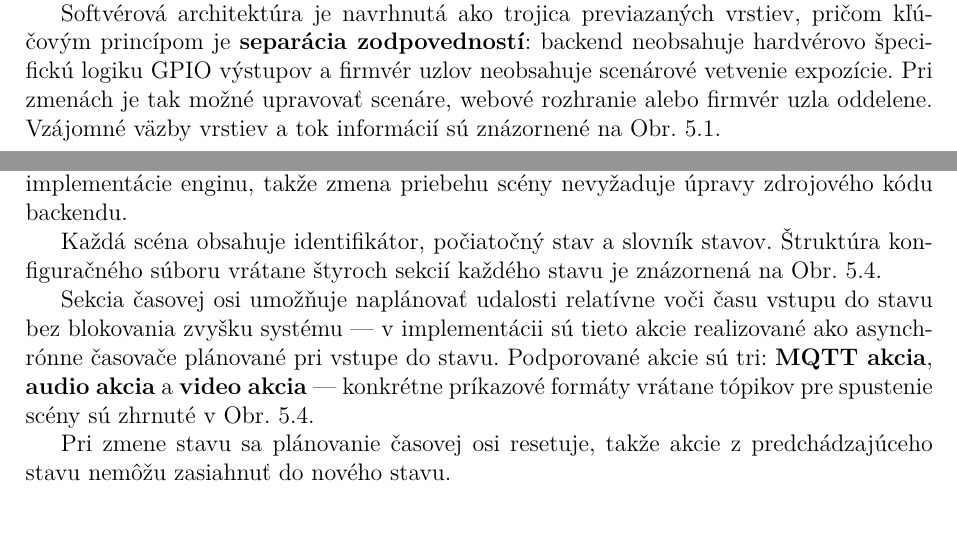
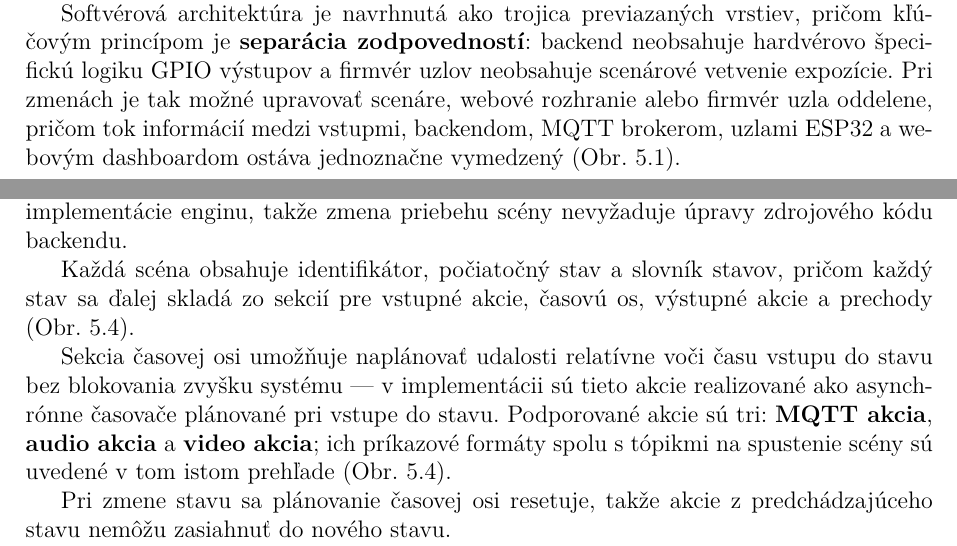
Before and after one commit to Wadanator/BakalarkaText, a LaTeX thesis (diplomka.tex, which reads chapters/Implementacia_sw.tex): two parts of pages 29 and 34 of 54, joined at a grey line, cut so that both start at the same text, the shorter picture padded with empty space. Compiled offline with pdfLaTeX.

Commit message:
Update Implementacia_sw.tex

```diff
--- a/chapters/Implementacia_sw.tex
+++ b/chapters/Implementacia_sw.tex
@@ -21,8 +21,9 @@ pričom kľúčovým princípom je \textbf{separácia zodpovedností}:
 backend neobsahuje hardvérovo špecifickú logiku GPIO výstupov
 a~firmvér uzlov neobsahuje scenárové vetvenie expozície.
 Pri zmenách je tak možné upravovať scenáre, webové rozhranie
-alebo firmvér uzla oddelene.
-Vzájomné väzby vrstiev a~tok informácií sú znázornené na Obr.~\ref{fig:sw_layers}.
+alebo firmvér uzla oddelene, pričom tok informácií medzi vstupmi,
+backendom, MQTT brokerom, uzlami ESP32 a~webovým dashboardom
+ostáva jednoznačne vymedzený (Obr.~\ref{fig:sw_layers}).
 
 \begin{figure}[p]
     \centering
@@ -122,16 +125,18 @@ Tento prístup oddeľuje obsahovú vrstvu scenára od implementácie enginu,
 takže zmena priebehu scény nevyžaduje úpravy zdrojového kódu backendu.
 
 Každá scéna obsahuje identifikátor, počiatočný stav
-a~slovník stavov. Štruktúra konfiguračného súboru vrátane
-štyroch sekcií každého stavu je znázornená na Obr.~\ref{fig:sw_json_structure}.
+a~slovník stavov, pričom každý stav sa ďalej skladá zo sekcií
+pre vstupné akcie, časovú os, výstupné akcie a~prechody
+(Obr.~\ref{fig:sw_json_structure}).
 
 Sekcia časovej osi umožňuje naplánovať
 udalosti relatívne voči času vstupu do stavu bez blokovania
 zvyšku systému --- v~implementácii sú tieto akcie realizované
 ako asynchrónne časovače plánované pri vstupe
 do stavu. Podporované akcie sú tri: \textbf{MQTT akcia}, \textbf{audio akcia}
-a~\textbf{video akcia} --- konkrétne príkazové formáty vrátane
-tópikov pre spustenie scény sú zhrnuté v~Obr.~\ref{fig:sw_json_structure}.
+a~\textbf{video akcia}; ich príkazové formáty spolu s~tópikmi
+na spustenie scény sú uvedené v~tom istom prehľade
+(Obr.~\ref{fig:sw_json_structure}).
 
 Pri zmene stavu sa plánovanie časovej osi resetuje, takže akcie
 z~predchádzajúceho stavu nemôžu zasiahnuť do nového stavu.
```
Also changed, not shown: chapters/Implementacia_sw.tex (26 more changed lines).
